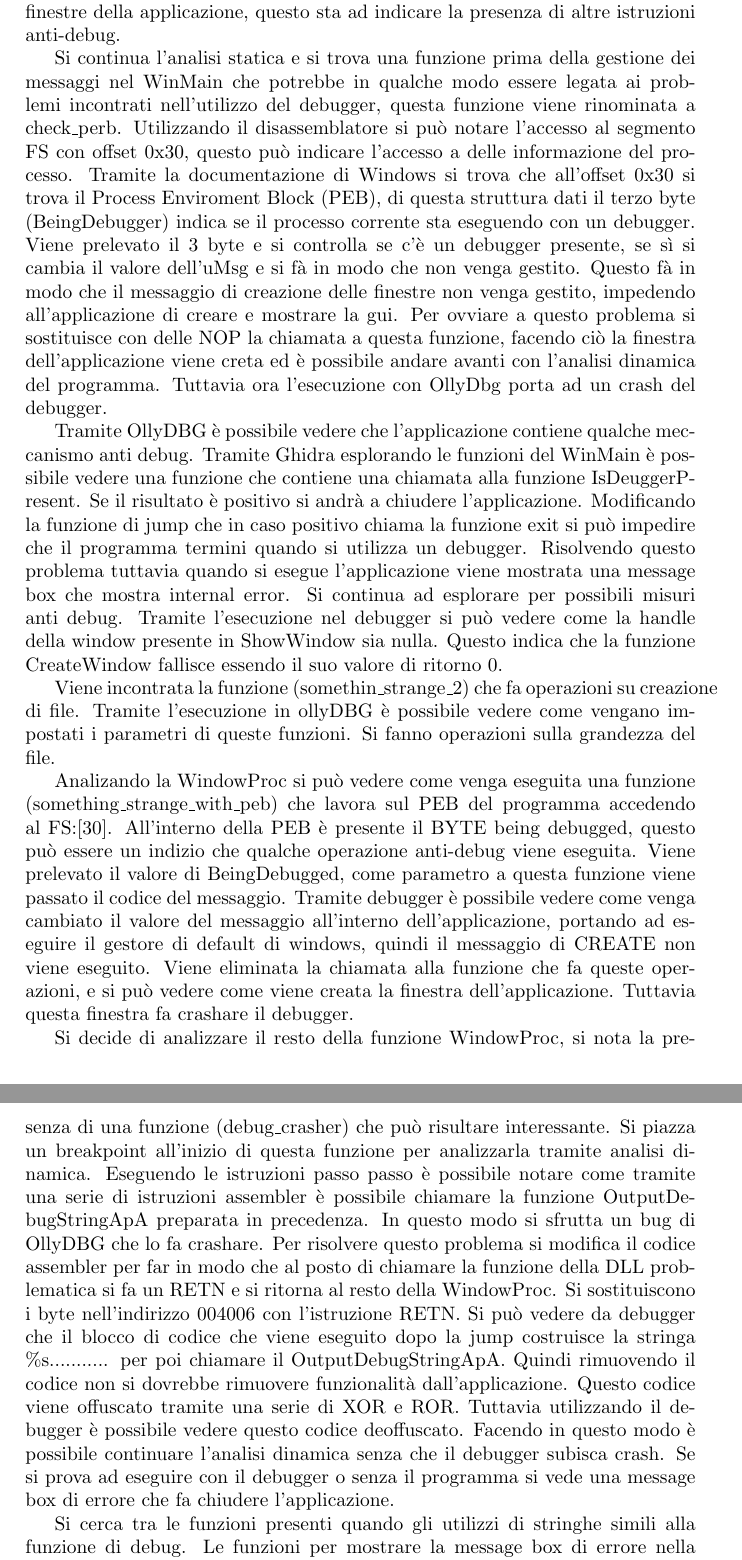
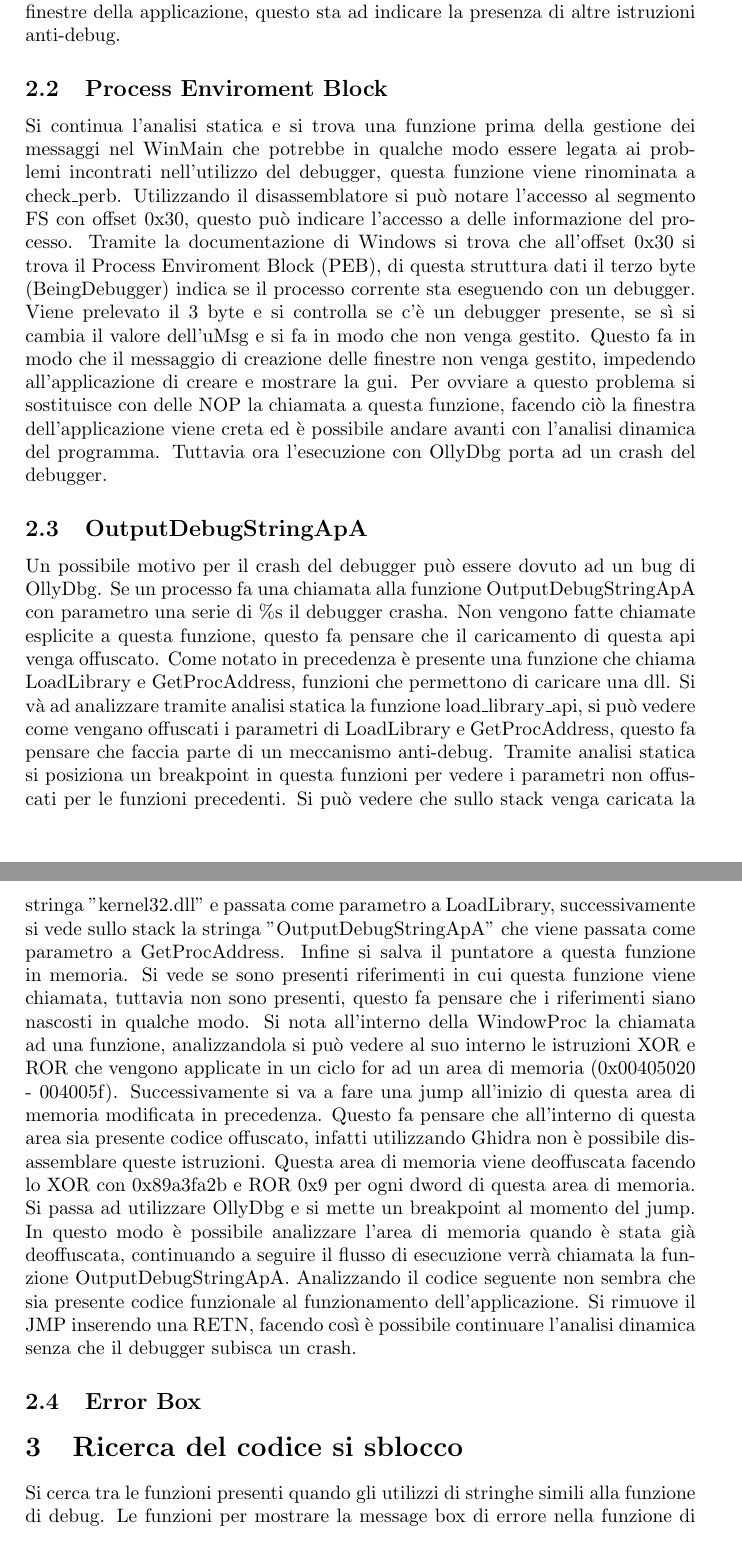
Before and after one commit to Prometeus9988/sturdy-robot, a LaTeX problem sheet (MA/homework3.tex): two parts of pages 2 and 3 of 4, joined at a grey line, cut so that both start at the same text. Compiled offline with pdfLaTeX.

Commit message:
Updated MA/Homework3.tex

```diff
--- a/MA/homework3.tex
+++ b/MA/homework3.tex
@@ -22,19 +24,18 @@ Da questa prima analisi statica non si evince molto sul codice di sblocco. Tutta
 All'interno della macchina virtuale si inizia ad utilizzare OllyDbg per analizzare dinamicamente il programma. Tuttavia per la presenza della funzione check\_debugger il programma si chiuda con la chiamata a ExitProcess quando aperto tramite un debugger, altrimenti andrà a mostrare la finestra tramite la chiamata ShowWindow per poi ritornare. Si risolve questo problema in modo da saltare questo controllo e mostrare in ogni caso la finestra. Per risolverlo si sostituiscono le NOP alle istruzioni che fanno saltare verso la chiamata ad ExitProcess.
- Facendo così si può continuare con l'analisi dinamica dell'applicazione. Si prova ad eseguire l'applicazione senza il debugger e si nota come venga mostrata una finestra di errore con scritto "InternalError" che fà chiudere l'applicazione. Questo fà pensare alla presenza di un checksum che viene impedisce all'applicazione di partire nel caso venga modificato l'eseguibile.  Eseguendo il programma tramite debugger tuttavia si chiude senza mostrare le finestre della applicazione, questo sta ad indicare la presenza di altre istruzioni anti-debug.
+ Facendo così si può continuare con l'analisi dinamica dell'applicazione. Si prova ad eseguire l'applicazione senza il debugger e si nota come venga mostrata una finestra di errore con scritto "InternalError" che fa chiudere l'applicazione. Questo fa pensare alla presenza di un checksum che viene impedisce all'applicazione di partire nel caso venga modificato l'eseguibile.  Eseguendo il programma tramite debugger tuttavia si chiude senza mostrare le finestre della applicazione, questo sta ad indicare la presenza di altre istruzioni anti-debug.
 
-Si continua l'analisi statica e si trova una funzione prima della gestione dei messaggi nel WinMain che potrebbe in qualche modo essere legata ai problemi incontrati nell'utilizzo del debugger, questa funzione viene rinominata a check\_perb. Utilizzando il disassemblatore si può notare l'accesso al segmento FS con offset 0x30, questo può indicare l'accesso a delle informazione del processo. Tramite la documentazione di Windows si trova che all'offset 0x30 si trova il Process Enviroment Block (PEB), di questa struttura dati il terzo byte (BeingDebugger) indica se il processo corrente sta eseguendo con un debugger. Viene prelevato il 3 byte e si controlla se c'è un debugger presente, se sì si cambia il valore dell'uMsg e si fà in modo che non venga gestito. Questo fà in modo che il messaggio di creazione delle finestre non venga gestito, impedendo all'applicazione di creare e mostrare la gui. Per ovviare a questo problema si sostituisce con delle NOP la chiamata a questa funzione, facendo ciò la finestra dell'applicazione viene creta ed è possibile andare avanti con l'analisi dinamica del programma. Tuttavia ora l'esecuzione con OllyDbg porta ad un crash del debugger.
+\subsection{Process Enviroment Block}
+Si continua l'analisi statica e si trova una funzione prima della gestione dei messaggi nel WinMain che potrebbe in qualche modo essere legata ai problemi incontrati nell'utilizzo del debugger, questa funzione viene rinominata a check\_perb. Utilizzando il disassemblatore si può notare l'accesso al segmento FS con offset 0x30, questo può indicare l'accesso a delle informazione del processo. Tramite la documentazione di Windows si trova che all'offset 0x30 si trova il Process Enviroment Block (PEB), di questa struttura dati il terzo byte (BeingDebugger) indica se il processo corrente sta eseguendo con un debugger. Viene prelevato il 3 byte e si controlla se c'è un debugger presente, se sì si cambia il valore dell'uMsg e si fa in modo che non venga gestito. Questo fa in modo che il messaggio di creazione delle finestre non venga gestito, impedendo all'applicazione di creare e mostrare la gui. Per ovviare a questo problema si sostituisce con delle NOP la chiamata a questa funzione, facendo ciò la finestra dell'applicazione viene creta ed è possibile andare avanti con l'analisi dinamica del programma. Tuttavia ora l'esecuzione con OllyDbg porta ad un crash del debugger.
 
+\subsection{OutputDebugStringApA}
+Un possibile motivo per il crash del debugger può essere dovuto ad un bug di OllyDbg. Se un processo fa una chiamata alla funzione OutputDebugStringApA con parametro una serie di \%s il debugger crasha. Non vengono fatte chiamate esplicite a questa funzione, questo fa pensare che il caricamento di questa api venga offuscato. Come notato in precedenza è presente una funzione che chiama LoadLibrary e GetProcAddress, funzioni che permettono di caricare una dll. Si và ad analizzare tramite analisi statica la funzione load\_library\_api, si può vedere come vengano offuscati i parametri di LoadLibrary e GetProcAddress, questo fa pensare che faccia parte di un meccanismo anti-debug. Tramite analisi statica si posiziona un breakpoint in questa funzioni per vedere i parametri non offuscati per le funzioni precedenti. Si può vedere che sullo stack venga caricata la stringa "kernel32.dll" e passata come parametro a LoadLibrary, successivamente si vede sullo stack la stringa "OutputDebugStringApA" che viene passata come parametro a GetProcAddress. Infine si salva il puntatore a questa funzione in memoria. Si vede se sono presenti riferimenti in cui questa funzione viene chiamata, tuttavia non sono presenti, questo fa pensare che i riferimenti siano nascosti in qualche modo.  Si nota all'interno della WindowProc la chiamata ad una funzione, analizzandola si può vedere al suo interno le istruzioni XOR e ROR che vengono applicate in un ciclo for ad un area di memoria (0x00405020 - 004005f).
+ Successivamente si va a fare una jump all'inizio di questa area di memoria modificata in precedenza. Questo fa pensare che all'interno di questa area sia presente codice offuscato, infatti utilizzando Ghidra non è possibile disassemblare queste istruzioni.  Questa area di memoria viene deoffuscata facendo lo XOR con 0x89a3fa2b e ROR 0x9 per ogni dword di questa area di memoria.
+ Si passa ad utilizzare OllyDbg e si mette un breakpoint al momento del jump. In questo modo è possibile analizzare l'area di memoria quando è stata già deoffuscata, continuando a seguire il flusso di esecuzione verrà chiamata la funzione OutputDebugStringApA. Analizzando il codice seguente non sembra che sia presente codice funzionale al funzionamento dell'applicazione. Si rimuove il JMP inserendo una RETN, facendo così è possibile continuare l'analisi dinamica senza che il debugger subisca un crash.
 
+\subsection{Error Box}
 
-Tramite OllyDBG è possibile vedere che l'applicazione contiene qualche meccanismo anti debug. Tramite Ghidra esplorando le funzioni del WinMain è possibile vedere una funzione che contiene una chiamata alla funzione IsDeuggerPresent. Se il risultato è positivo si andrà a chiudere l'applicazione. Modificando la funzione di jump che in caso positivo chiama la funzione exit si può impedire che il programma termini quando si utilizza un debugger.
-Risolvendo questo problema tuttavia quando si esegue l'applicazione viene mostrata una message box che mostra internal error. Si continua ad esplorare per possibili misuri anti debug. Tramite l'esecuzione nel debugger si può vedere come la handle della window presente in ShowWindow sia nulla. Questo indica che la funzione CreateWindow fallisce essendo il suo valore di ritorno 0.
+\section{Ricerca del codice si sblocco}
 
-Viene incontrata la funzione (somethin\_strange\_2) che fa operazioni su creazione di file. Tramite l'esecuzione in ollyDBG è possibile vedere come vengano impostati i parametri di queste funzioni. Si fanno operazioni sulla grandezza del file.
-
-Analizando la WindowProc si può vedere come venga eseguita una funzione (something\_strange\_with\_peb) che lavora sul PEB del programma accedendo al FS:[30]. All'interno della PEB è presente il BYTE being debugged, questo può essere un indizio che qualche operazione anti-debug viene eseguita. Viene prelevato il valore di BeingDebugged, come parametro a questa funzione viene passato il codice del messaggio. Tramite debugger è possibile vedere come venga cambiato il valore del messaggio all'interno dell'applicazione, portando ad eseguire il gestore di default di windows, quindi il messaggio di CREATE non viene eseguito. Viene eliminata la chiamata alla funzione che fa queste operazioni, e si può vedere come viene creata la finestra dell'applicazione. Tuttavia questa finestra fa crashare il debugger.
-
-Si decide di analizzare il resto della funzione WindowProc, si nota la presenza di una funzione (debug\_crasher) che può risultare interessante. Si piazza un breakpoint all'inizio di questa funzione per analizzarla tramite analisi dinamica. Eseguendo le istruzioni passo passo è possibile notare come tramite una serie di istruzioni assembler è possibile chiamare la funzione OutputDebugStringApA preparata in precedenza. In questo modo si sfrutta un bug di OllyDBG che lo fa crashare. Per risolvere questo problema si modifica il codice assembler per far in modo che al posto di chiamare la funzione della DLL problematica si fa un RETN e si ritorna al resto della WindowProc. Si sostituiscono i byte nell'indirizzo 004006 con l'istruzione RETN. Si può vedere da debugger che il blocco di codice che viene eseguito dopo la jump costruisce la stringa \%s........... per poi chiamare il OutputDebugStringApA. Quindi rimuovendo il codice non si dovrebbe rimuovere funzionalità dall'applicazione. Questo codice viene offuscato tramite una serie di XOR  e ROR. Tuttavia utilizzando il debugger è possibile vedere questo codice deoffuscato.
-Facendo in questo modo è possibile continuare l'analisi dinamica senza che il debugger subisca crash. Se si prova ad eseguire con il debugger o senza il programma si vede una message box di errore che fa chiudere l'applicazione.
 
 Si cerca tra le funzioni presenti quando gli utilizzi di stringhe simili alla funzione di debug. Le funzioni per mostrare la message box di errore nella funzione di timeout. Questa funzione trovata quando si inizializza il timer.
 Viene trovata la funzione show\_debug\_error\_box che presenta certi impedimenti al disassemblaggio che vengono risolti manualmente. Questa funzione andrà a mostrare un messaggio di errore. Da altre funzioni si può ipotizzare che venga creata una segnatura del programma in modo che non venga eseguito se vengono modificati dei byte. Per ovviare a questo problema si elimina la funzione che andrà a chiuedere il programma e mostrare la message box.
```
Also changed, not shown: MA/homework3.pdf, MA/homework3.tex (6 more changed lines), 3 other files.
